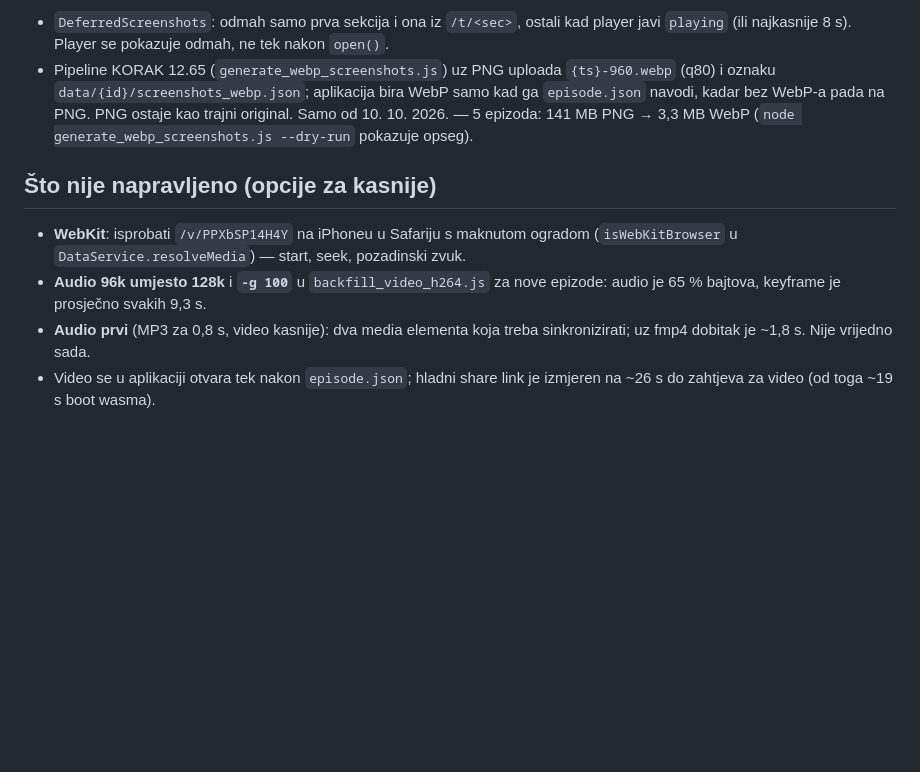
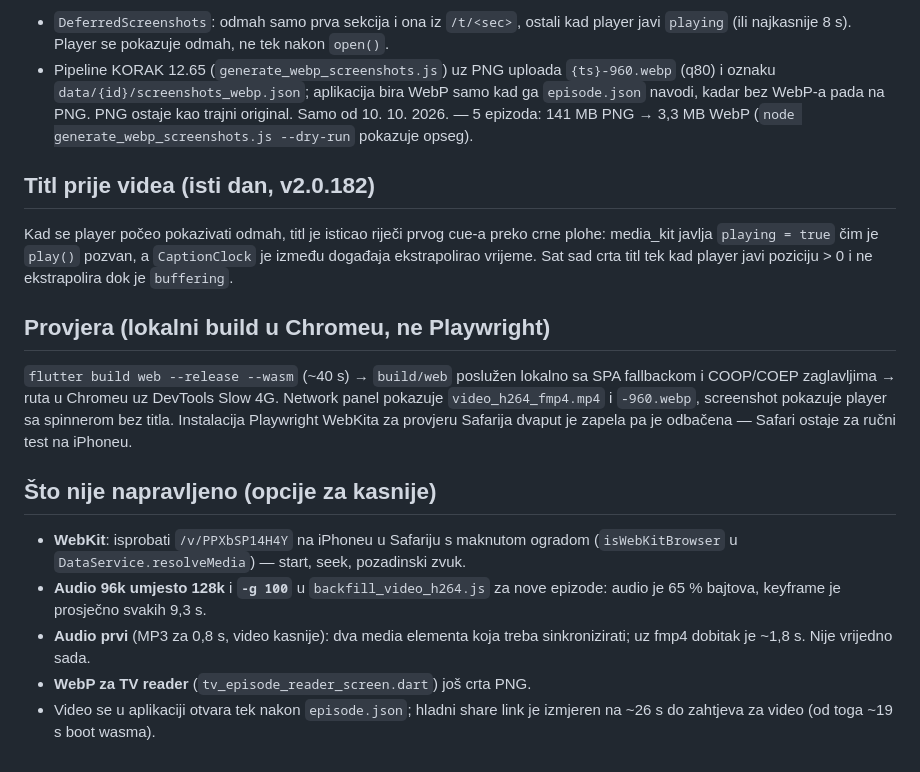
Before and after one commit to domovinatv/ai.domovina.tv, a Markdown page: docs/2026-10-11-brzi-start-videa-fmp4.md, the part around the change. GitHub-like rendering; blank space fills up the shorter version.

Commit message:
docs(perf): titl prije videa, WebP screenshotovi i način provjere
Dopuna dokumenta od 11.10.: zašto je titl isticao riječi preko crne plohe,
pravilo PNG-original/WebP-prikaz u CLAUDE.md, i provjera lokalnim buildom u
Chromeu umjesto Playwrighta (WebKit install je dvaput zapeo).

Co-authored-by: Claude Code (Claude Opus 5.5) <bot@anthropic.com>
Co-Authored-By: Claude Opus 5.5 <noreply@anthropic.com>

```diff
--- a/docs/2026-10-11-brzi-start-videa-fmp4.md
+++ b/docs/2026-10-11-brzi-start-videa-fmp4.md
@@ -75,6 +75,21 @@ await runTest('http://127.0.0.1:8791/frag_sidx.mp4', 'video', 0)      # 3. arg =
   PNG → 3,3 MB WebP (`node generate_webp_screenshots.js --dry-run` pokazuje
   opseg).
 
+## Titl prije videa (isti dan, v2.0.182)
+
+Kad se player počeo pokazivati odmah, titl je isticao riječi prvog cue-a preko
+crne plohe: media_kit javlja `playing = true` čim je `play()` pozvan, a
+`CaptionClock` je između događaja ekstrapolirao vrijeme. Sat sad crta titl tek
+kad player javi poziciju > 0 i ne ekstrapolira dok je `buffering`.
+
+## Provjera (lokalni build u Chromeu, ne Playwright)
+
+`flutter build web --release --wasm` (~40 s) → `build/web` poslužen lokalno sa
+SPA fallbackom i COOP/COEP zaglavljima → ruta u Chromeu uz DevTools Slow 4G.
+Network panel pokazuje `video_h264_fmp4.mp4` i `-960.webp`, screenshot pokazuje
+player sa spinnerom bez titla. Instalacija Playwright WebKita za provjeru Safarija
+dvaput je zapela pa je odbačena — Safari ostaje za ručni test na iPhoneu.
+
 ## Što nije napravljeno (opcije za kasnije)
 
 - **WebKit**: isprobati `/v/PPXbSP14H4Y` na iPhoneu u Safariju s maknutom ogradom
@@ -83,5 +98,6 @@ await runTest('http://127.0.0.1:8791/frag_sidx.mp4', 'video', 0)      # 3. arg =
   epizode: audio je 65 % bajtova, keyframe je prosječno svakih 9,3 s.
 - **Audio prvi** (MP3 za 0,8 s, video kasnije): dva media elementa koja treba
   sinkronizirati; uz fmp4 dobitak je ~1,8 s. Nije vrijedno sada.
+- **WebP za TV reader** (`tv_episode_reader_screen.dart`) još crta PNG.
 - Video se u aplikaciji otvara tek nakon `episode.json`; hladni share link je
   izmjeren na ~26 s do zahtjeva za video (od toga ~19 s boot wasma).
```
Also changed, not shown: CLAUDE.md (+7 -0 lines).
